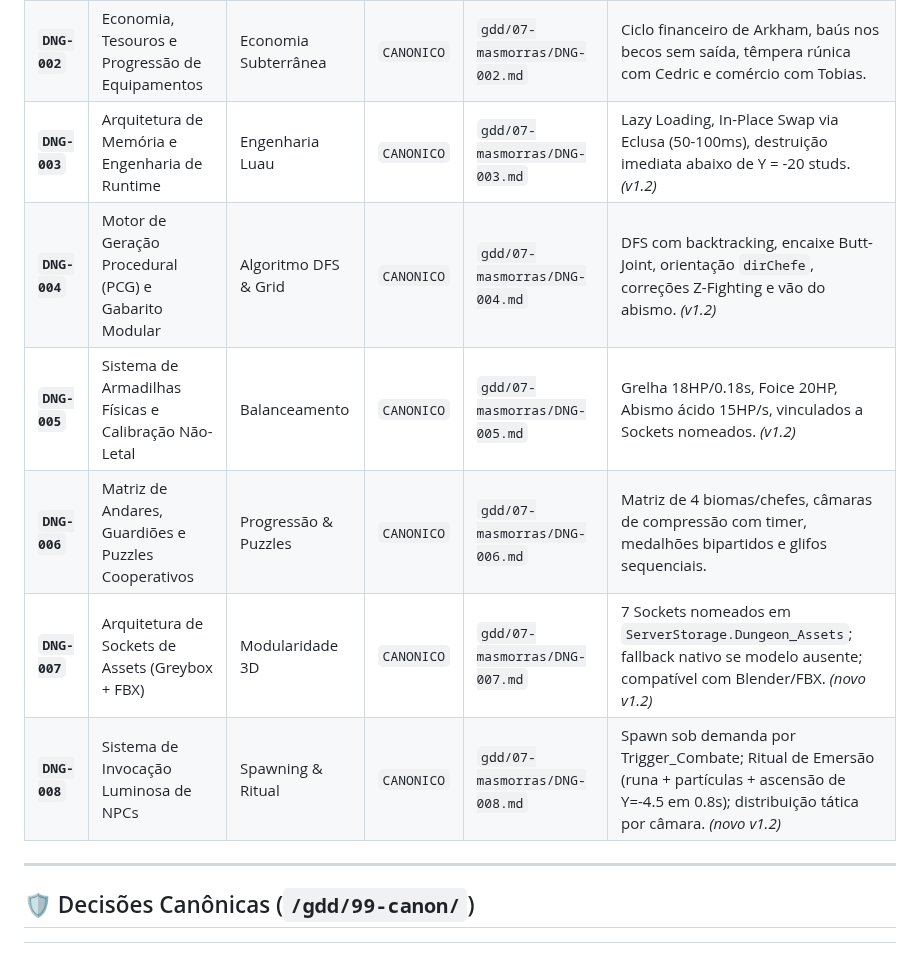
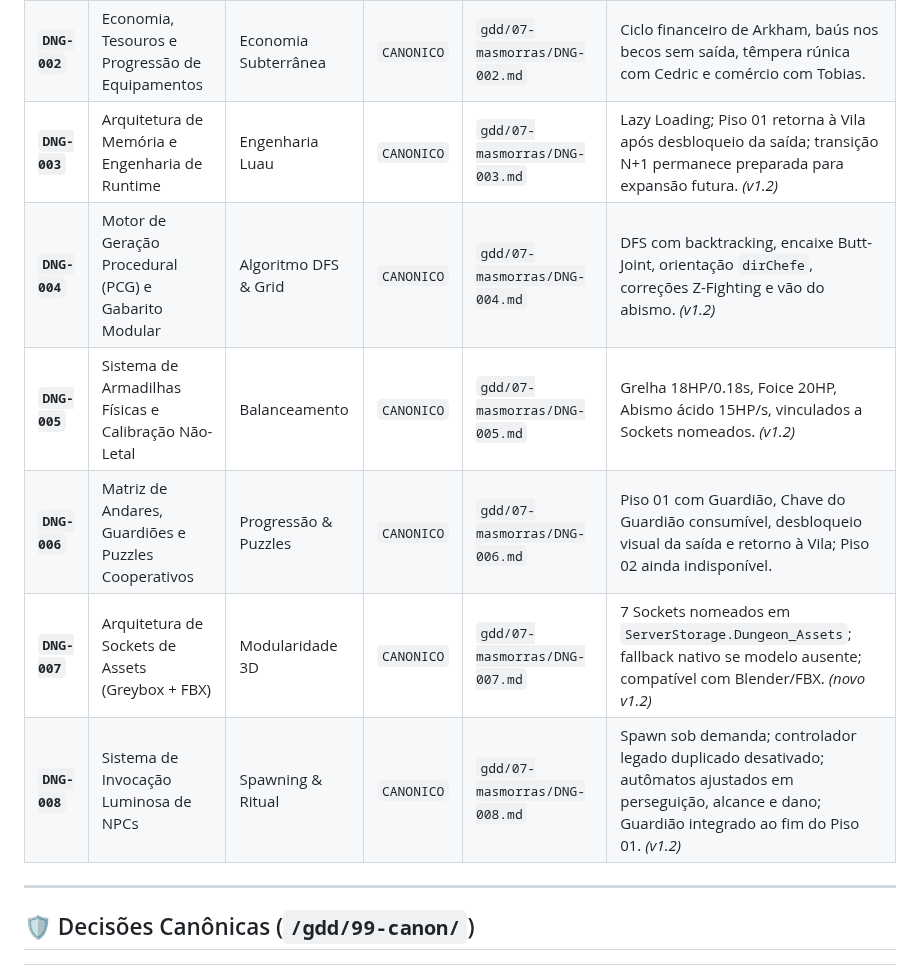
Before and after one commit to creativethb/Batalhas-Poderosas, a Markdown page: INDICE.md, the part around the change. GitHub-like rendering.

Commit message:
docs(gdd): atualizar indice com estado do primeiro andar

```diff
--- a/INDICE.md
+++ b/INDICE.md
@@ -124,12 +124,12 @@
 | :--- | :--- | :--- | :--- | :--- | :--- |
 | **`DNG-001`** | Visão Geral e Propósito das Masmorras em Arkan | Lore & Arquitetura | `CANONICO` | `gdd/07-masmorras/DNG-001.md` | Origem nas criptas ancestrais tocadas pela corrupção de Alric; dinâmica 5 vs 15 câmaras. |
 | **`DNG-002`** | Economia, Tesouros e Progressão de Equipamentos | Economia Subterrânea | `CANONICO` | `gdd/07-masmorras/DNG-002.md` | Ciclo financeiro de Arkham, baús nos becos sem saída, têmpera rúnica com Cedric e comércio com Tobias. |
-| **`DNG-003`** | Arquitetura de Memória e Engenharia de Runtime | Engenharia Luau | `CANONICO` | `gdd/07-masmorras/DNG-003.md` | Lazy Loading, In-Place Swap via Eclusa (50-100ms), destruição imediata abaixo de Y = -20 studs. *(v1.2)* |
+| **`DNG-003`** | Arquitetura de Memória e Engenharia de Runtime | Engenharia Luau | `CANONICO` | `gdd/07-masmorras/DNG-003.md` | Lazy Loading; Piso 01 retorna à Vila após desbloqueio da saída; transição N+1 permanece preparada para expansão futura. *(v1.2)* |
 | **`DNG-004`** | Motor de Geração Procedural (PCG) e Gabarito Modular | Algoritmo DFS & Grid | `CANONICO` | `gdd/07-masmorras/DNG-004.md` | DFS com backtracking, encaixe Butt-Joint, orientação `dirChefe`, correções Z-Fighting e vão do abismo. *(v1.2)* |
 | **`DNG-005`** | Sistema de Armadilhas Físicas e Calibração Não-Letal | Balanceamento | `CANONICO` | `gdd/07-masmorras/DNG-005.md` | Grelha 18HP/0.18s, Foice 20HP, Abismo ácido 15HP/s, vinculados a Sockets nomeados. *(v1.2)* |
-| **`DNG-006`** | Matriz de Andares, Guardiões e Puzzles Cooperativos | Progressão & Puzzles | `CANONICO` | `gdd/07-masmorras/DNG-006.md` | Matriz de 4 biomas/chefes, câmaras de compressão com timer, medalhões bipartidos e glifos sequenciais. |
+| **`DNG-006`** | Matriz de Andares, Guardiões e Puzzles Cooperativos | Progressão & Puzzles | `CANONICO` | `gdd/07-masmorras/DNG-006.md` | Piso 01 com Guardião, Chave do Guardião consumível, desbloqueio visual da saída e retorno à Vila; Piso 02 ainda indisponível. |
 | **`DNG-007`** | Arquitetura de Sockets de Assets (Greybox + FBX) | Modularidade 3D | `CANONICO` | `gdd/07-masmorras/DNG-007.md` | 7 Sockets nomeados em `ServerStorage.Dungeon_Assets`; fallback nativo se modelo ausente; compatível com Blender/FBX. *(novo v1.2)* |
-| **`DNG-008`** | Sistema de Invocação Luminosa de NPCs | Spawning & Ritual | `CANONICO` | `gdd/07-masmorras/DNG-008.md` | Spawn sob demanda por Trigger_Combate; Ritual de Emersão (runa + partículas + ascensão de Y=-4.5 em 0.8s); distribuição tática por câmara. *(novo v1.2)* |
+| **`DNG-008`** | Sistema de Invocação Luminosa de NPCs | Spawning & Ritual | `CANONICO` | `gdd/07-masmorras/DNG-008.md` | Spawn sob demanda; controlador legado duplicado desativado; autômatos ajustados em perseguição, alcance e dano; Guardião integrado ao fim do Piso 01. *(v1.2)* |
 
 ---
 
```
